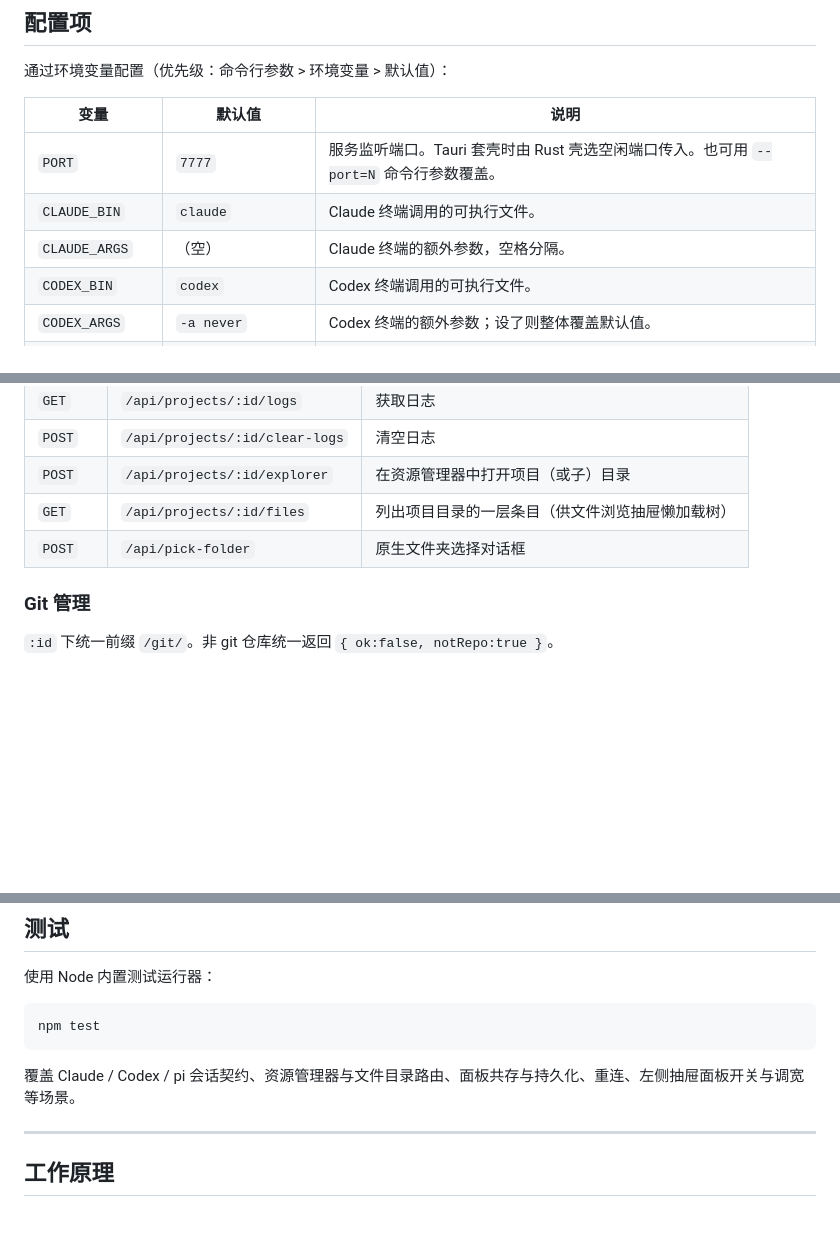
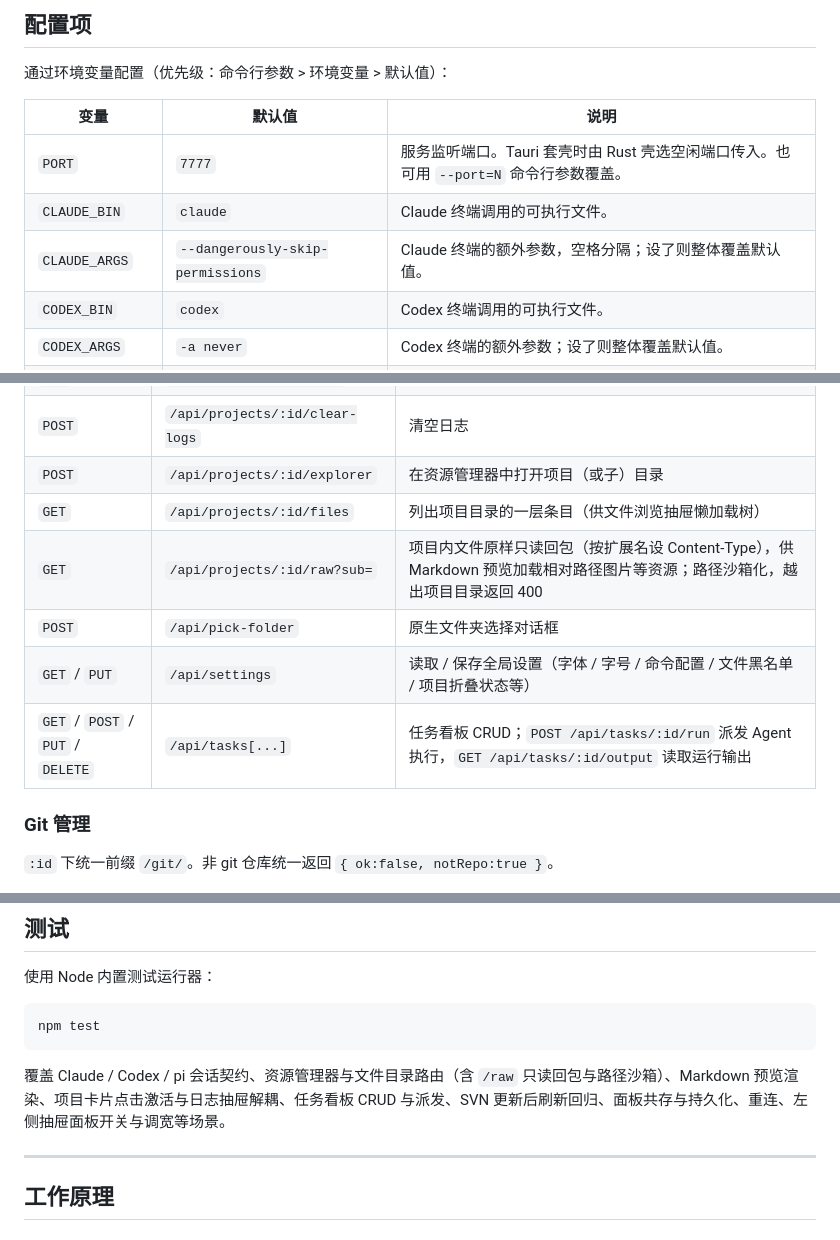
Before and after one commit to Yancy9999/poly-task-panel, a Markdown page: README.md, 3 parts joined by grey strips. Drawn GitHub-style; blank space fills up the shorter version.

````diff
--- a/README.md
+++ b/README.md
@@ -132,7 +134,7 @@ npm run tauri:build
 |---|---|---|
 | `PORT` | `7777` | 服务监听端口。Tauri 套壳时由 Rust 壳选空闲端口传入。也可用 `--port=N` 命令行参数覆盖。 |
 | `CLAUDE_BIN` | `claude` | Claude 终端调用的可执行文件。 |
-| `CLAUDE_ARGS` | （空） | Claude 终端的额外参数，空格分隔。 |
+| `CLAUDE_ARGS` | `--dangerously-skip-permissions` | Claude 终端的额外参数，空格分隔；设了则整体覆盖默认值。 |
 | `CODEX_BIN` | `codex` | Codex 终端调用的可执行文件。 |
 | `CODEX_ARGS` | `-a never` | Codex 终端的额外参数；设了则整体覆盖默认值。 |
 | `PI_BIN` | `pi` | pi 终端调用的可执行文件。 |
@@ -189,7 +194,10 @@ PolyTaskPanel/
 | `POST` | `/api/projects/:id/clear-logs` | 清空日志 |
 | `POST` | `/api/projects/:id/explorer` | 在资源管理器中打开项目（或子）目录 |
 | `GET` | `/api/projects/:id/files` | 列出项目目录的一层条目（供文件浏览抽屉懒加载树） |
+| `GET` | `/api/projects/:id/raw?sub=` | 项目内文件原样只读回包（按扩展名设 Content-Type），供 Markdown 预览加载相对路径图片等资源；路径沙箱化，越出项目目录返回 400 |
 | `POST` | `/api/pick-folder` | 原生文件夹选择对话框 |
+| `GET` / `PUT` | `/api/settings` | 读取 / 保存全局设置（字体 / 字号 / 命令配置 / 文件黑名单 / 项目折叠状态等） |
+| `GET` / `POST` / `PUT` / `DELETE` | `/api/tasks[...]` | 任务看板 CRUD；`POST /api/tasks/:id/run` 派发 Agent 执行，`GET /api/tasks/:id/output` 读取运行输出 |
 
 ### Git 管理
 
@@ -236,7 +245,7 @@ PolyTaskPanel/
 npm test
 ```
 
-覆盖 Claude / Codex / pi 会话契约、资源管理器与文件目录路由、面板共存与持久化、重连、左侧抽屉面板开关与调宽等场景。
+覆盖 Claude / Codex / pi 会话契约、资源管理器与文件目录路由（含 `/raw` 只读回包与路径沙箱）、Markdown 预览渲染、项目卡片点击激活与日志抽屉解耦、任务看板 CRUD 与派发、SVN 更新后刷新回归、面板共存与持久化、重连、左侧抽屉面板开关与调宽等场景。
 
 ---
 
````
Also changed, not shown: other parts of README.md (+13 -7 lines), ABOUT.md (+7 -1 lines).
